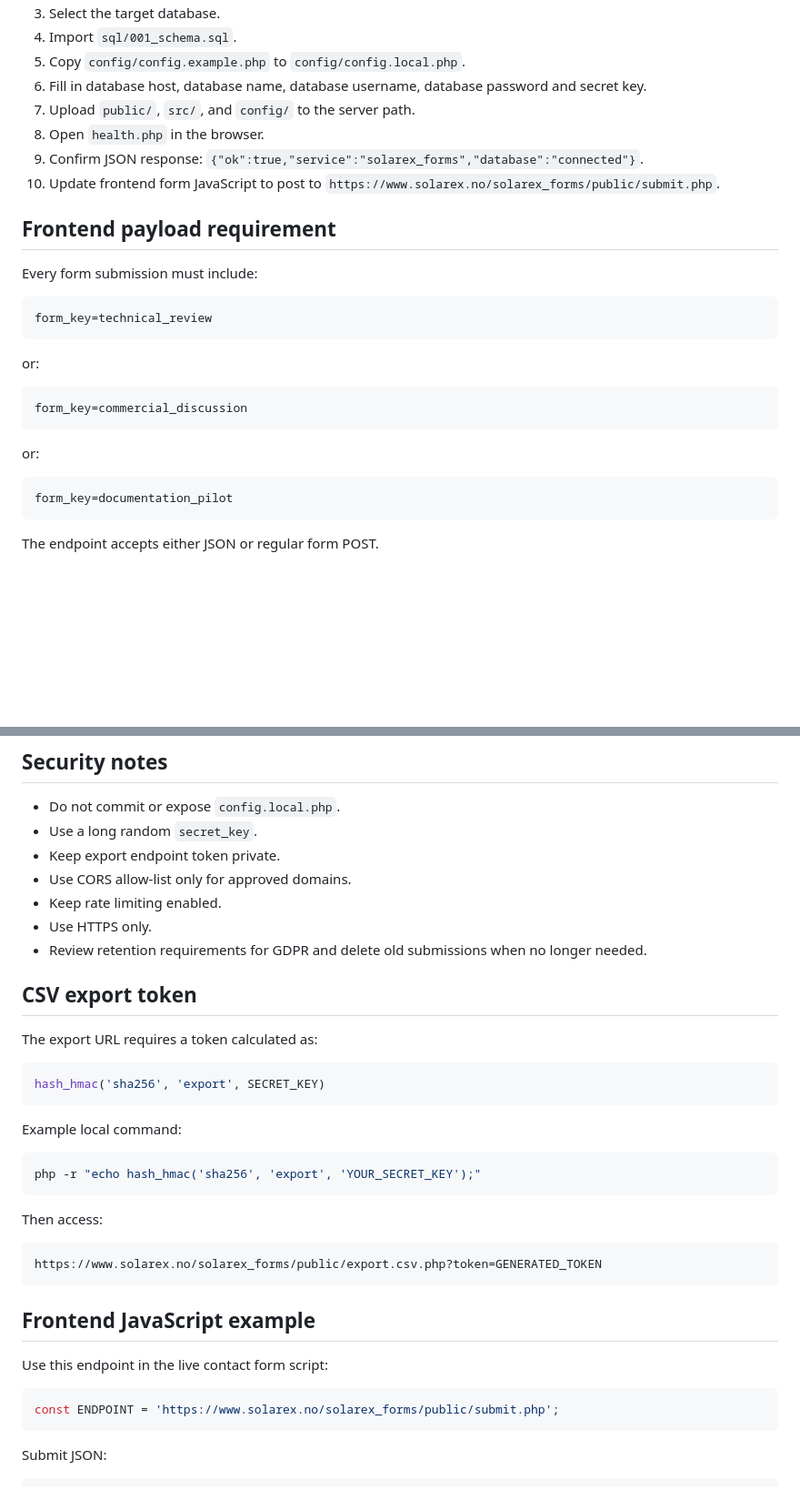
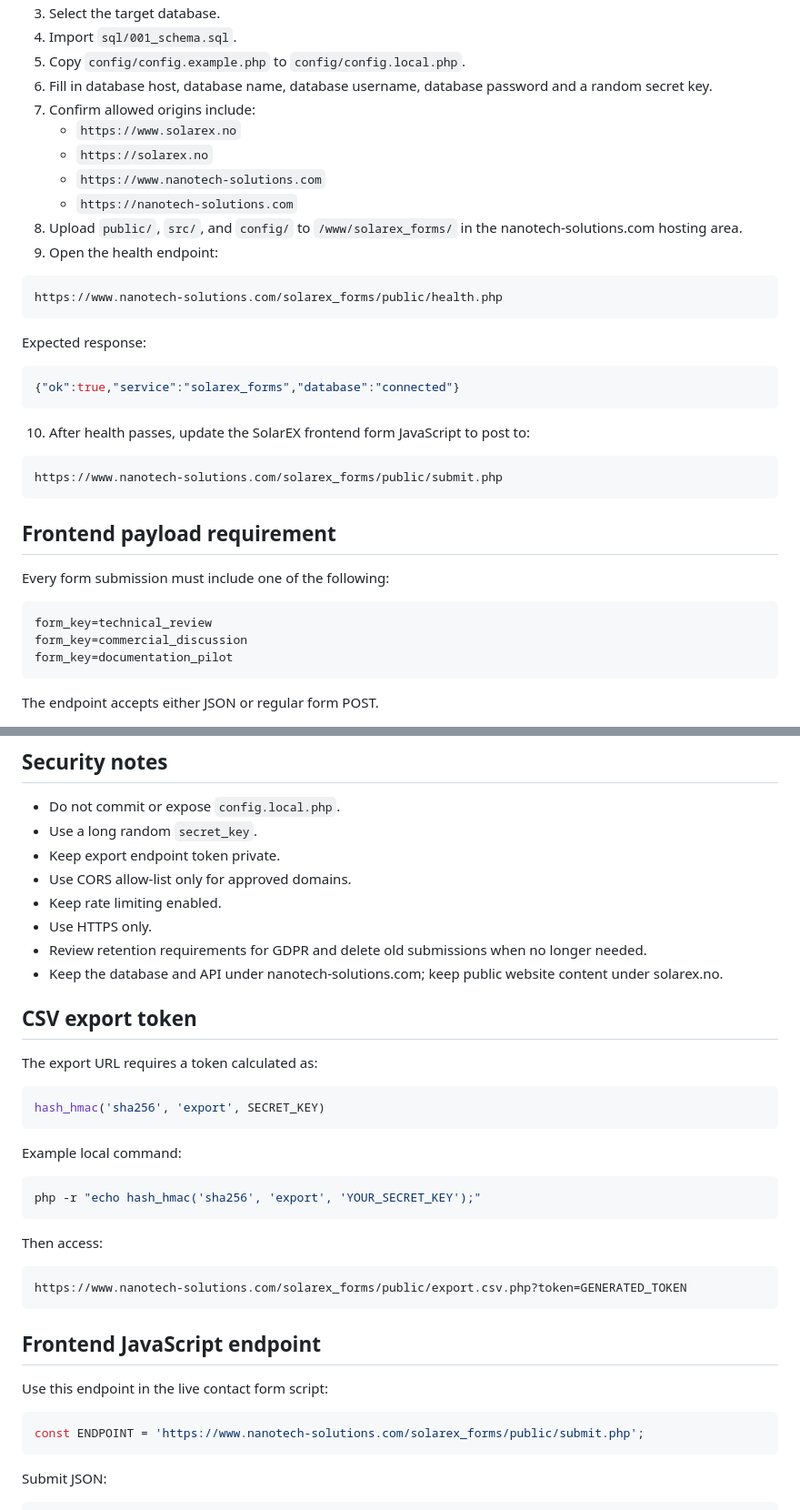
Before and after one commit to nanotech-solutions-norway/SolarEX-Final-recreate, a Markdown page: domeneshop-form-backend/README.md, 2 parts joined by grey strips. Shown at 91% size. GitHub-like rendering; blank space fills up the shorter version.

````diff
--- a/domeneshop-form-backend/README.md
+++ b/domeneshop-form-backend/README.md
@@ -60,29 +75,38 @@ VALUES ('new_form_key', 'New Form Name', 'Purpose of this form', 1);
 3. Select the target database.
 4. Import `sql/001_schema.sql`.
 5. Copy `config/config.example.php` to `config/config.local.php`.
-6. Fill in database host, database name, database username, database password and secret key.
-7. Upload `public/`, `src/`, and `config/` to the server path.
-8. Open `health.php` in the browser.
-9. Confirm JSON response: `{"ok":true,"service":"solarex_forms","database":"connected"}`.
-10. Update frontend form JavaScript to post to `https://www.solarex.no/solarex_forms/public/submit.php`.
+6. Fill in database host, database name, database username, database password and a random secret key.
+7. Confirm allowed origins include:
+   - `https://www.solarex.no`
+   - `https://solarex.no`
+   - `https://www.nanotech-solutions.com`
+   - `https://nanotech-solutions.com`
+8. Upload `public/`, `src/`, and `config/` to `/www/solarex_forms/` in the nanotech-solutions.com hosting area.
+9. Open the health endpoint:
+
+```text
+https://www.nanotech-solutions.com/solarex_forms/public/health.php
+```
+
+Expected response:
+
+```json
+{"ok":true,"service":"solarex_forms","database":"connected"}
+```
+
+10. After health passes, update the SolarEX frontend form JavaScript to post to:
+
+```text
+https://www.nanotech-solutions.com/solarex_forms/public/submit.php
+```
 
 ## Frontend payload requirement
 
-Every form submission must include:
+Every form submission must include one of the following:
 
 ```text
 form_key=technical_review
-```
-
-or:
-
-```text
 form_key=commercial_discussion
-```
-
-or:
-
-```text
 form_key=documentation_pilot
 ```
 
@@ -97,6 +121,7 @@ The endpoint accepts either JSON or regular form POST.
 - Keep rate limiting enabled.
 - Use HTTPS only.
 - Review retention requirements for GDPR and delete old submissions when no longer needed.
+- Keep the database and API under nanotech-solutions.com; keep public website content under solarex.no.
 
 ## CSV export token
 
@@ -115,15 +140,15 @@ php -r "echo hash_hmac('sha256', 'export', 'YOUR_SECRET_KEY');"
 Then access:
 
 ```text
-https://www.solarex.no/solarex_forms/public/export.csv.php?token=GENERATED_TOKEN
+https://www.nanotech-solutions.com/solarex_forms/public/export.csv.php?token=GENERATED_TOKEN
 ```
 
-## Frontend JavaScript example
+## Frontend JavaScript endpoint
 
 Use this endpoint in the live contact form script:
 
 ```javascript
-const ENDPOINT = 'https://www.solarex.no/solarex_forms/public/submit.php';
+const ENDPOINT = 'https://www.nanotech-solutions.com/solarex_forms/public/submit.php';
 ```
 
 Submit JSON:
````
Also changed, not shown: other parts of domeneshop-form-backend/README.md (+38 -23 lines).
